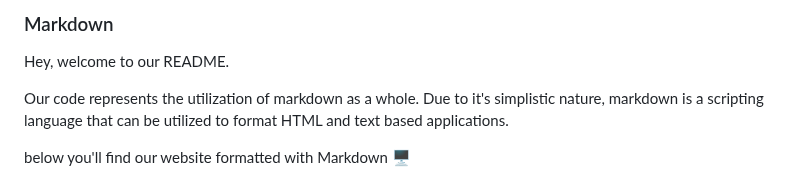
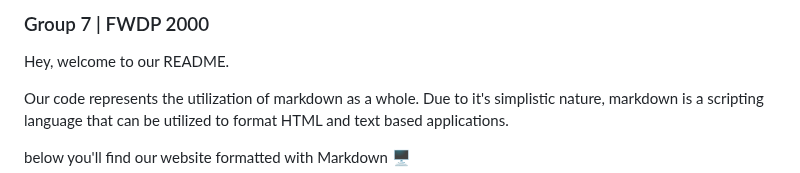
Before and after one commit to happymeal808/group-07-presentation-website, a Markdown page: README.md, the part around the change. Drawn GitHub-style.

```diff
--- a/README.md
+++ b/README.md
@@ -1,4 +1,4 @@
-### Markdown
+### Group 7 | FWDP 2000
 
 Hey, welcome to our README.
 
```
